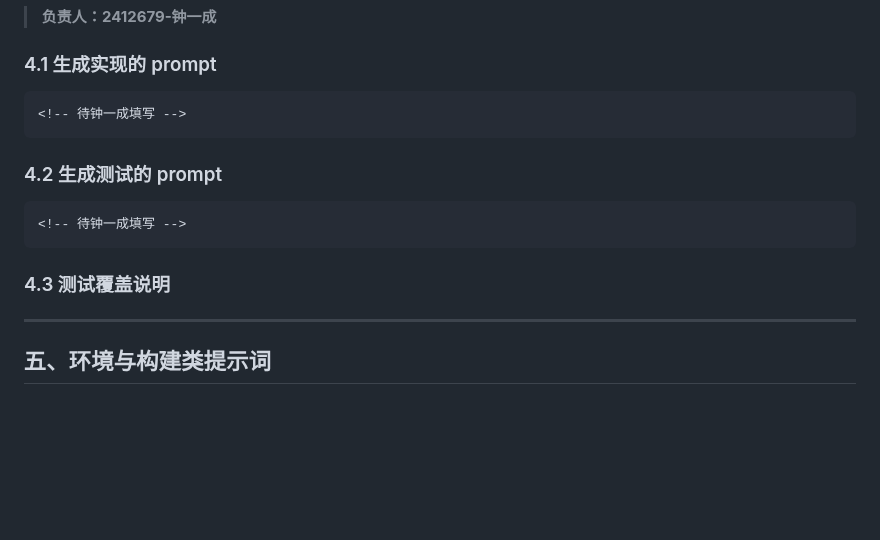
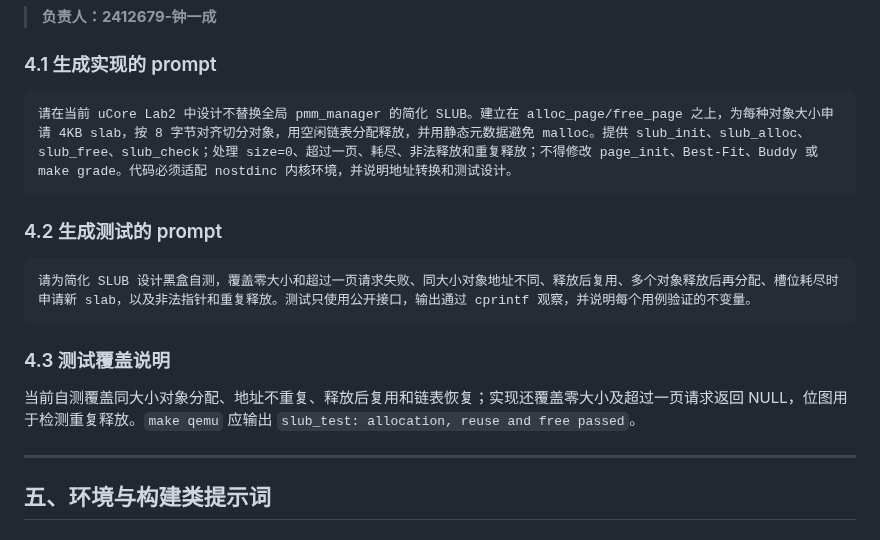
Before and after one commit to nhd-nana/OS2026, a Markdown page: report/prompt.md, the part around the change. GitHub-like rendering; blank space fills up the shorter version.

`````diff
--- a/report/prompt.md
+++ b/report/prompt.md
@@ -345,18 +345,18 @@ buddy_check()；返回失败用例数（0 表示全过），最后打印 "X/Y pa
 ### 4.1 生成实现的 prompt
 
 ````markdown
-<!-- 待钟一成填写 -->
+请在当前 uCore Lab2 中设计不替换全局 pmm_manager 的简化 SLUB。建立在 alloc_page/free_page 之上，为每种对象大小申请 4KB slab，按 8 字节对齐切分对象，用空闲链表分配释放，并用静态元数据避免 malloc。提供 slub_init、slub_alloc、slub_free、slub_check；处理 size=0、超过一页、耗尽、非法释放和重复释放；不得修改 page_init、Best-Fit、Buddy 或 make grade。代码必须适配 nostdinc 内核环境，并说明地址转换和测试设计。
 ````
 
 ### 4.2 生成测试的 prompt
 
 ````markdown
-<!-- 待钟一成填写 -->
+请为简化 SLUB 设计黑盒自测，覆盖零大小和超过一页请求失败、同大小对象地址不同、释放后复用、多个对象释放后再分配、槽位耗尽时申请新 slab，以及非法指针和重复释放。测试只使用公开接口，输出通过 cprintf 观察，并说明每个用例验证的不变量。
 ````
 
 ### 4.3 测试覆盖说明
 
-<!-- 待钟一成填写 -->
+当前自测覆盖同大小对象分配、地址不重复、释放后复用和链表恢复；实现还覆盖零大小及超过一页请求返回 NULL，位图用于检测重复释放。`make qemu` 应输出 `slub_test: allocation, reuse and free passed`。
 
 ---
 
`````
Also changed, not shown: report/report.md (+27 -3 lines), report/images/lab2_grade_user.png (added), report/images/lab2_slub.png (added), 3 other files.
